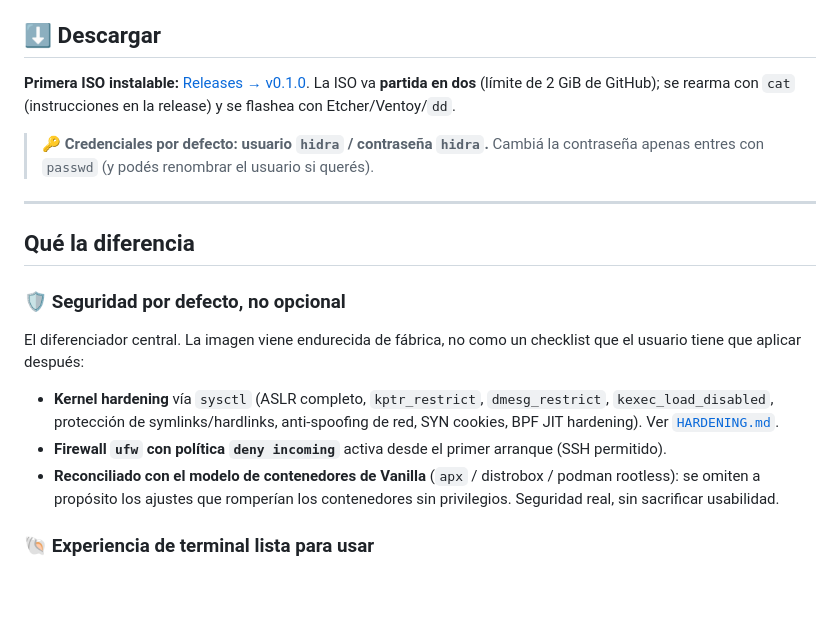
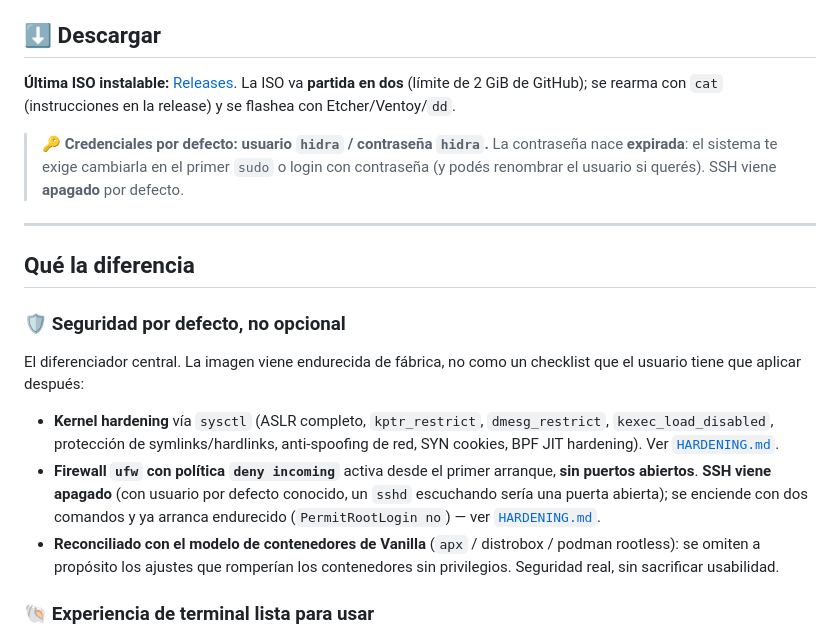
Before and after one commit to hidr4lisk/hidralisk-os, a Markdown page: README.md, the part around the change. Rendered like a GitHub page; blank space fills up the shorter version.

Commit message:
docs: SSH apagado por defecto + como encenderlo endurecido (HARDENING §2), firewall sin puertos abiertos, pass expirada al primer uso, link de descarga a releases/latest

```diff
--- a/README.md
+++ b/README.md
@@ -27,12 +27,13 @@ una distro inmutable —cómo se construye, se firma, se instala y se mantiene
 
 ## ⬇️ Descargar
 
-**Primera ISO instalable:** [Releases → v0.1.0](https://github.com/hidr4lisk/hidralisk-os/releases/tag/v0.1.0).
+**Última ISO instalable:** [Releases](https://github.com/hidr4lisk/hidralisk-os/releases/latest).
 La ISO va **partida en dos** (límite de 2 GiB de GitHub); se rearma con `cat` (instrucciones en la release) y
 se flashea con Etcher/Ventoy/`dd`.
 
 > 🔑 **Credenciales por defecto: usuario `hidra` / contraseña `hidra`.**
-> Cambiá la contraseña apenas entres con `passwd` (y podés renombrar el usuario si querés).
+> La contraseña nace **expirada**: el sistema te exige cambiarla en el primer `sudo` o login con
+> contraseña (y podés renombrar el usuario si querés). SSH viene **apagado** por defecto.
 
 ---
 
@@ -45,7 +46,10 @@ usuario tiene que aplicar después:
 - **Kernel hardening** vía `sysctl` (ASLR completo, `kptr_restrict`, `dmesg_restrict`,
   `kexec_load_disabled`, protección de symlinks/hardlinks, anti-spoofing de red, SYN cookies,
   BPF JIT hardening). Ver [`HARDENING.md`](HARDENING.md).
-- **Firewall `ufw` con política `deny incoming`** activa desde el primer arranque (SSH permitido).
+- **Firewall `ufw` con política `deny incoming`** activa desde el primer arranque, **sin puertos
+  abiertos**. **SSH viene apagado** (con usuario por defecto conocido, un `sshd` escuchando sería
+  una puerta abierta); se enciende con dos comandos y ya arranca endurecido
+  (`PermitRootLogin no`) — ver [`HARDENING.md`](HARDENING.md).
 - **Reconciliado con el modelo de contenedores de Vanilla** (`apx` / distrobox / podman rootless):
   se omiten a propósito los ajustes que romperían los contenedores sin privilegios. Seguridad
   real, sin sacrificar usabilidad.
```
Also changed, not shown: HARDENING.md (+17 -3 lines).
